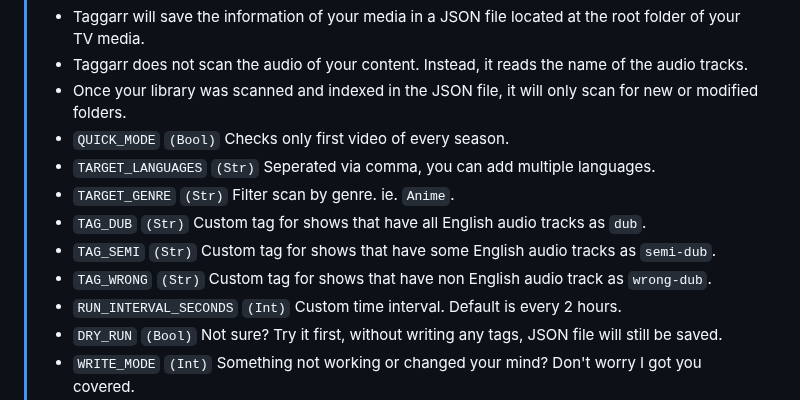
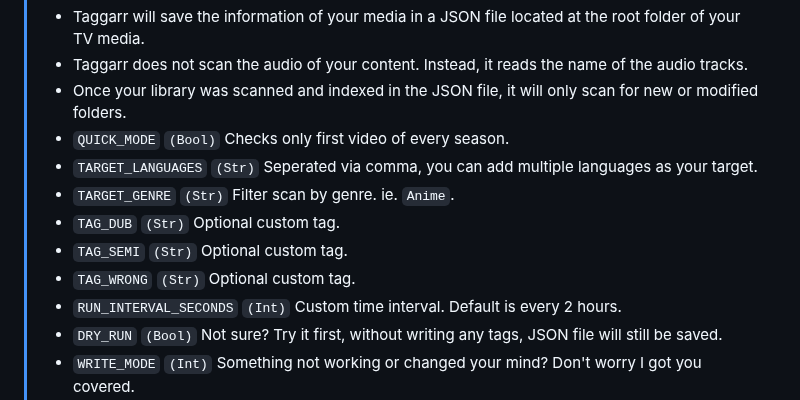
Before and after one commit to BassHous3/taggarr, a Markdown page: README.md, the part around the change. Drawn GitHub-style.

```diff
--- a/README.md
+++ b/README.md
@@ -74,11 +74,11 @@ This way, you can filter your shows based on if they're dubbed or not, using tag
 > - Taggarr does not scan the audio of your content. Instead, it reads the name of the audio tracks.
 > - Once your library was scanned and indexed in the JSON file, it will only scan for new or modified folders.
 > - `QUICK_MODE` `(Bool)` Checks only first video of every season.
-> - `TARGET_LANGUAGES` `(Str)` Seperated via comma, you can add multiple languages.
+> - `TARGET_LANGUAGES` `(Str)` Seperated via comma, you can add multiple languages as your target.
 > - `TARGET_GENRE` `(Str)` Filter scan by genre. ie. `Anime`.
-> - `TAG_DUB` `(Str)` Custom tag for shows that have all English audio tracks as `dub`.
-> - `TAG_SEMI` `(Str)` Custom tag for shows that have some English audio tracks as `semi-dub`.
-> - `TAG_WRONG` `(Str)` Custom tag for shows that have non English audio track as `wrong-dub`.
+> - `TAG_DUB` `(Str)` Optional custom tag.
+> - `TAG_SEMI` `(Str)` Optional custom tag.
+> - `TAG_WRONG` `(Str)` Optional custom tag.
 > - `RUN_INTERVAL_SECONDS` `(Int)` Custom time interval. Default is every 2 hours.
 > - `DRY_RUN` `(Bool)` Not sure? Try it first, without writing any tags, JSON file will still be saved.
 > - `WRITE_MODE` `(Int)` Something not working or changed your mind? Don't worry I got you covered.
```
